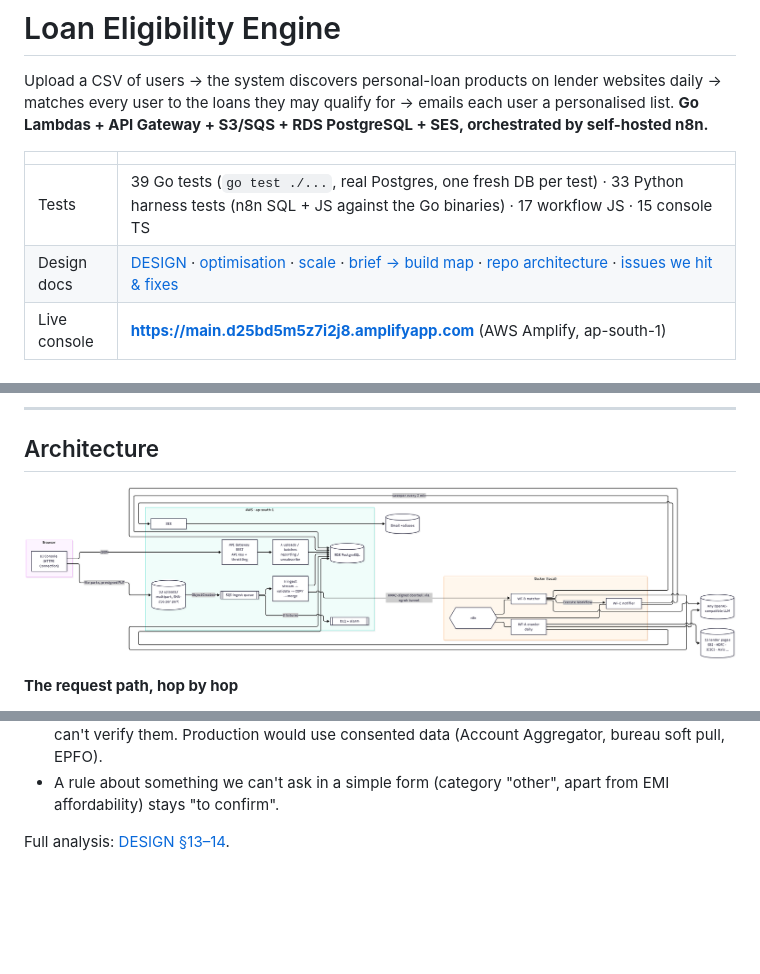
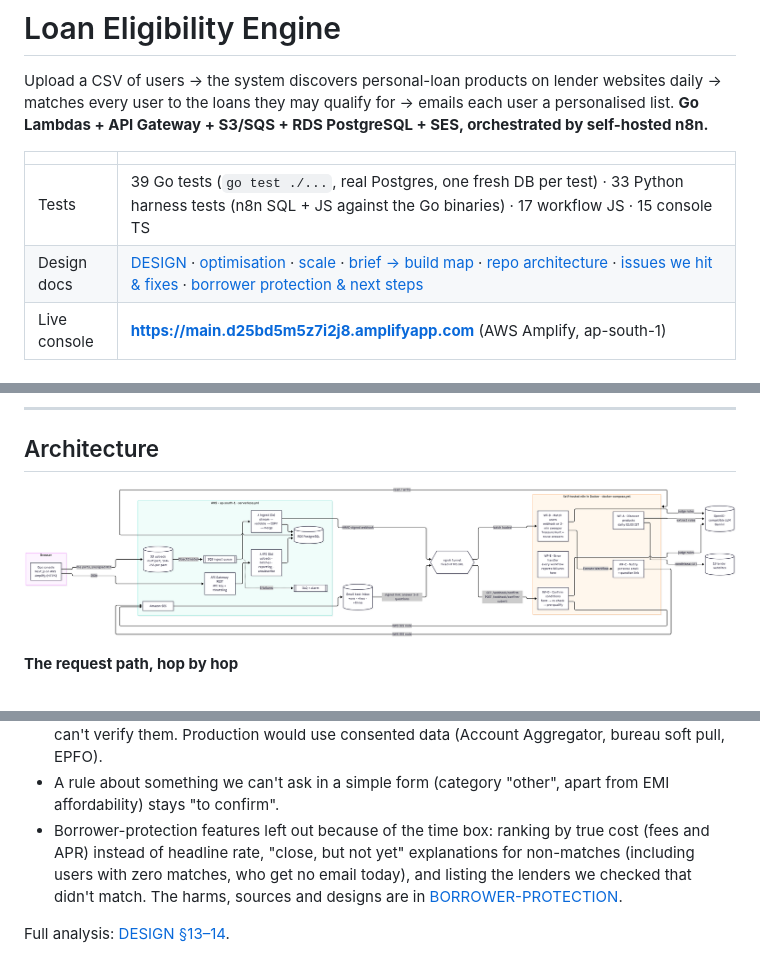
Before and after one commit to kaushalya4s5s7/clickpe-loan-engine, a Markdown page: README.md, 3 parts joined by grey strips. Drawn GitHub-style; pictures changed too: docs/architecture.png; blank space fills up the shorter version.

```diff
--- a/README.md
+++ b/README.md
@@ -6,7 +6,7 @@ Upload a CSV of users → the system discovers personal-loan products on lender
 | | |
 |---|---|
 | Tests | 39 Go tests (`go test ./...`, real Postgres, one fresh DB per test) · 33 Python harness tests (n8n SQL + JS against the Go binaries) · 17 workflow JS · 15 console TS |
-| Design docs | [DESIGN](docs/DESIGN.md) · [optimisation](docs/OPTIMIZATION.md) · [scale](docs/SCALE.md) · [brief → build map](docs/REQUIREMENTS.md) · [repo architecture](docs/REPO-ARCHITECTURE.md) · [issues we hit & fixes](docs/ISSUES.md) |
+| Design docs | [DESIGN](docs/DESIGN.md) · [optimisation](docs/OPTIMIZATION.md) · [scale](docs/SCALE.md) · [brief → build map](docs/REQUIREMENTS.md) · [repo architecture](docs/REPO-ARCHITECTURE.md) · [issues we hit & fixes](docs/ISSUES.md) · [borrower protection & next steps](docs/BORROWER-PROTECTION.md) |
 | Live console | **https://main.d25bd5m5z7i2j8.amplifyapp.com** (AWS Amplify, ap-south-1) |
 
 ### Where each deliverable is
@@ -241,5 +241,6 @@ Known limitations (intentionally out of scope):
 - One batch is matched per sweeper tick.
 - Confirmation answers are self-declared. We run sanity checks and flag contradictions, but we can't verify them. Production would use consented data (Account Aggregator, bureau soft pull, EPFO).
 - A rule about something we can't ask in a simple form (category "other", apart from EMI affordability) stays "to confirm".
+- Borrower-protection features left out because of the time box: ranking by true cost (fees and APR) instead of headline rate, "close, but not yet" explanations for non-matches (including users with zero matches, who get no email today), and listing the lenders we checked that didn't match. The harms, sources and designs are in [BORROWER-PROTECTION](docs/BORROWER-PROTECTION.md).
 
 Full analysis: [DESIGN §13–14](docs/DESIGN.md).
```
Also changed, not shown: docs/BORROWER-PROTECTION.md (added, +273 -0 lines), docs/DESIGN.md (+1 -1 lines).
